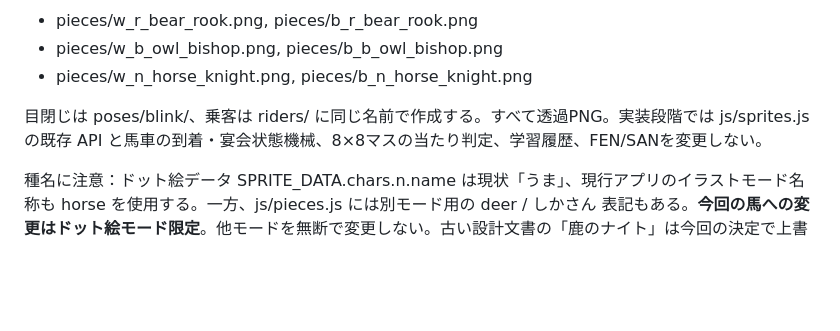
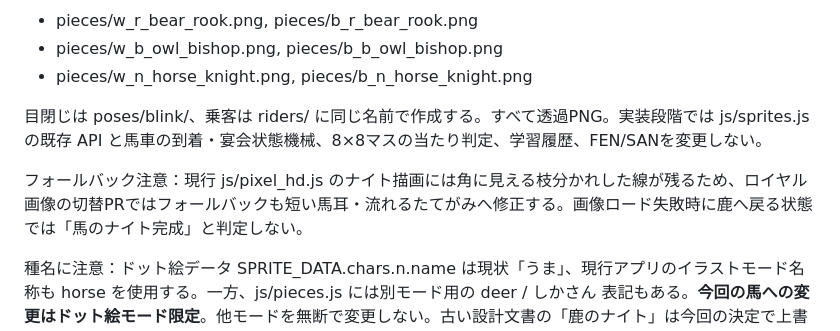
Before and after one commit to moenium-AI/animal-chess, a Markdown page: docs/pixel-royal-rook-bishop-horse-art-spec-2026-10-26.md, the part around the change. GitHub-like rendering; blank space fills up the shorter version.

Commit message:
docs: connect current 96x124 art design and correct horse fallback compatibility

```diff
--- a/docs/pixel-royal-rook-bishop-horse-art-spec-2026-10-26.md
+++ b/docs/pixel-royal-rook-bishop-horse-art-spec-2026-10-26.md
@@ -118,6 +118,8 @@ PNG素材名：
 
 目閉じは poses/blink/、乗客は riders/ に同じ名前で作成する。すべて透過PNG。実装段階では js/sprites.js の既存 API と馬車の到着・宴会状態機械、8×8マスの当たり判定、学習履歴、FEN/SANを変更しない。
 
+フォールバック注意：現行 js/pixel_hd.js のナイト描画には角に見える枝分かれした線が残るため、ロイヤル画像の切替PRではフォールバックも短い馬耳・流れるたてがみへ修正する。画像ロード失敗時に鹿へ戻る状態では「馬のナイト完成」と判定しない。
+
 種名に注意：ドット絵データ SPRITE_DATA.chars.n.name は現状「うま」、現行アプリのイラストモード名称も horse を使用する。一方、js/pieces.js には別モード用の deer / しかさん 表記もある。**今回の馬への変更はドット絵モード限定**。他モードを無断で変更しない。古い設計文書の「鹿のナイト」は今回の決定で上書きする。
 
 ## G. レビューと合格条件
```
